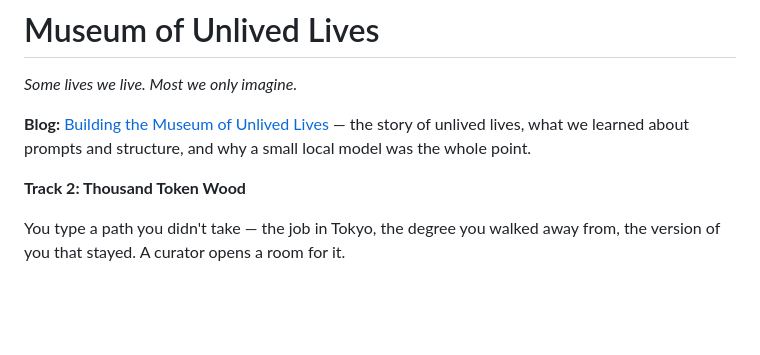
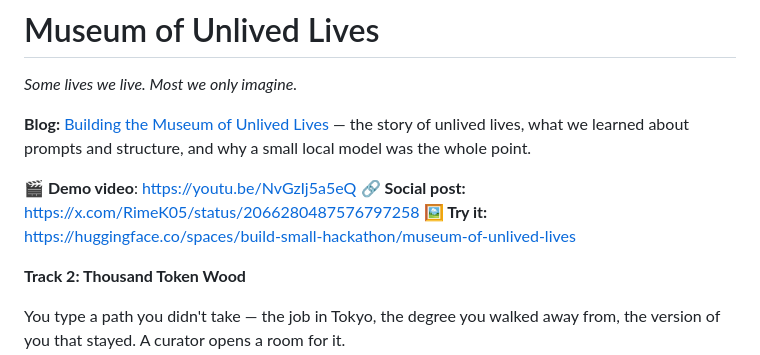
Before and after one commit to Rime504/museum-of-unlived-lives, a Markdown page: README.md, the part around the change. Rendered like a GitHub page; blank space fills up the shorter version.

Commit message:
Added links to the README

```diff
--- a/README.md
+++ b/README.md
@@ -25,6 +25,11 @@ tags:
 *Some lives we live. Most we only imagine.*
 
 **Blog:** [Building the Museum of Unlived Lives](https://huggingface.co/blog/Rime04/the-museum-of-unlived-lives) — the story of unlived lives, what we learned about prompts and structure, and why a small local model was the whole point.
+
+**🎬 Demo video**: https://youtu.be/NvGzIj5a5eQ
+**🔗 Social post:** https://x.com/RimeK05/status/2066280487576797258
+**🖼️ Try it:**
+https://huggingface.co/spaces/build-small-hackathon/museum-of-unlived-lives
 
 **Track 2: Thousand Token Wood**
 
```
